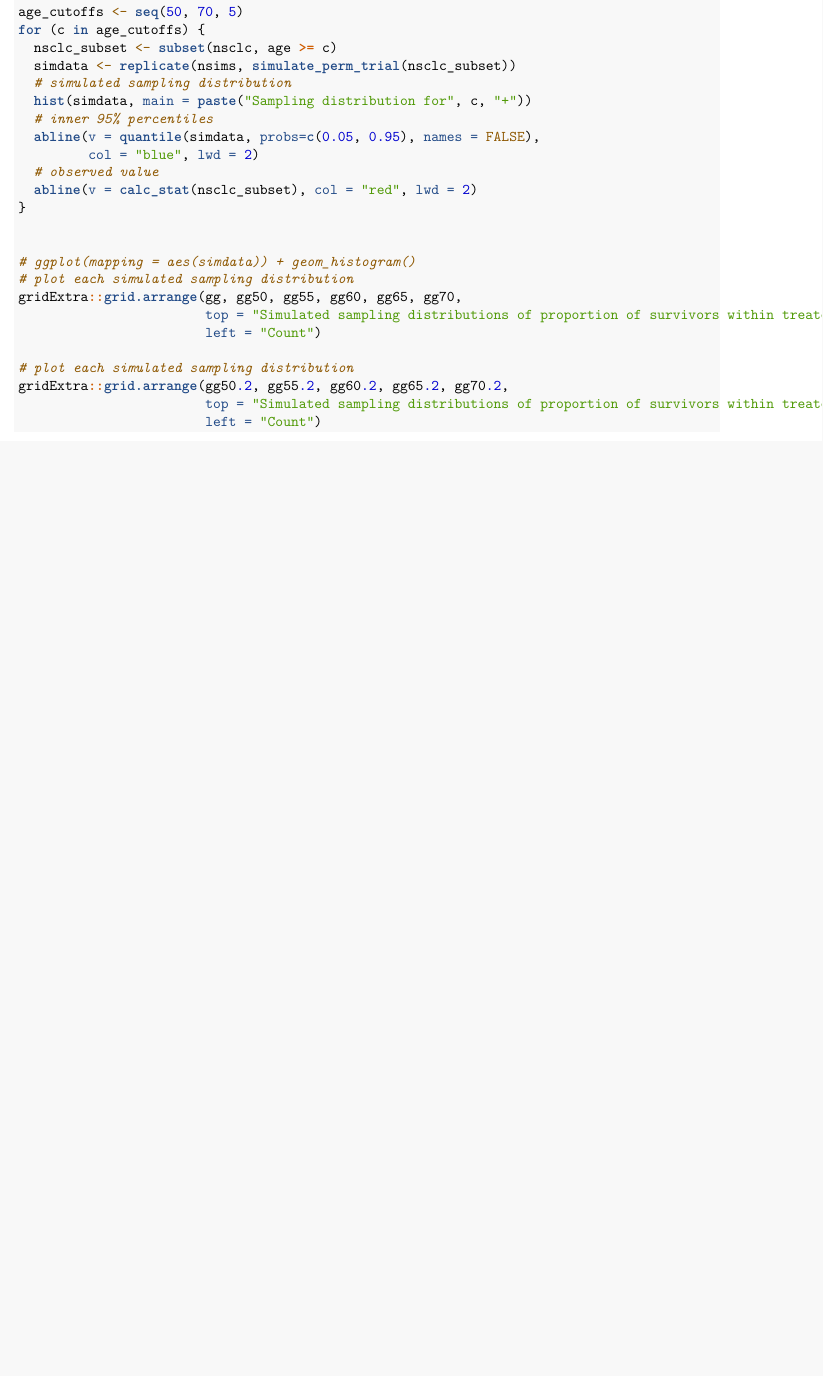
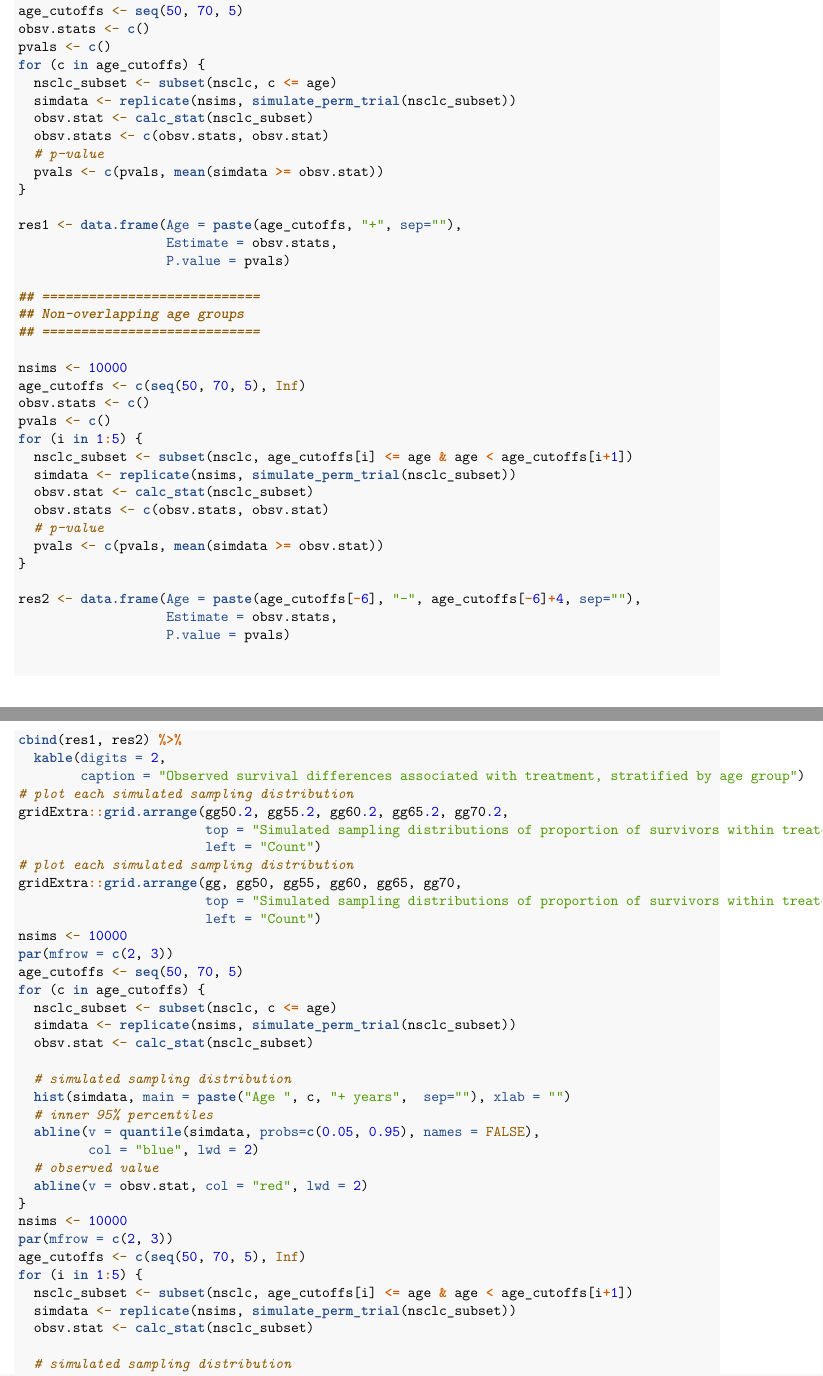
Before and after one commit to alejandroh3005/biomedical-data, an R Markdown document (vignettes/homework-1.Rmd): part of page 14 of 14 before the commit and two parts of pages 10 and 11 of 11 after it, the two joined at a grey line, cut so that both start at the same text, the shorter picture padded with empty space. The pictures show the output file vignettes/homework-1.pdf that the author committed with the source.

Commit message:
Final homework 1

````diff
--- a/vignettes/homework-1.Rmd
+++ b/vignettes/homework-1.Rmd
@@ -223,22 +226,44 @@ pvals <= 0.05
 age_cutoffs <- seq(50, 70, 5)
+obsv.stats <- c()
 pvals <- c()
 for (c in age_cutoffs) {
   nsclc_subset <- subset(nsclc, c <= age)
   simdata <- replicate(nsims, simulate_perm_trial(nsclc_subset))
   obsv.stat <- calc_stat(nsclc_subset)
+  obsv.stats <- c(obsv.stats, obsv.stat)
   # p-value
   pvals <- c(pvals, mean(simdata >= obsv.stat))
 }
 
-pvals
-pvals <= 0.05
+res1 <- data.frame(Age = paste(age_cutoffs, "+", sep=""),
+                   Estimate = obsv.stats,
+                   P.value = pvals)
+
+## ============================
+## Non-overlapping age groups
+## ============================
+
+nsims <- 10000
+age_cutoffs <- c(seq(50, 70, 5), Inf)
+obsv.stats <- c()
+pvals <- c()
+for (i in 1:5) {
+  nsclc_subset <- subset(nsclc, age_cutoffs[i] <= age & age < age_cutoffs[i+1])
+  simdata <- replicate(nsims, simulate_perm_trial(nsclc_subset))
+  obsv.stat <- calc_stat(nsclc_subset)
+  obsv.stats <- c(obsv.stats, obsv.stat)
+  # p-value
+  pvals <- c(pvals, mean(simdata >= obsv.stat))
+}
+
+res2 <- data.frame(Age = paste(age_cutoffs[-6], "-", age_cutoffs[-6]+4, sep=""),
+                   Estimate = obsv.stats,
+                   P.value = pvals)
+
+cbind(res1, res2) %>%
+  kable(digits = 2,
+        caption = "Observed survival differences associated with treatment, stratified by age group")
 ```
 
-## Supplementary
 
-```{r supplementary, warning=FALSE}
-# plot each simulated sampling distribution
-gridExtra::grid.arrange(gg, gg50, gg55, gg60, gg65, gg70,
-                        top = "Simulated sampling distributions of proportion of survivors within treated group,\nstratified by non-overlapping age groups",
-                        left = "Count")
 
@@ -245,32 +276,32 @@ gridExtra::grid.arrange(gg, gg50, gg55, gg60, gg65, gg70,
+### Question 1
+
+Histograms of the simulated sampling distribution of P(Survived|Age), across overlapping age groups.
+
+```{r supplementary-1a, warning=FALSE}
 # plot each simulated sampling distribution
 gridExtra::grid.arrange(gg50.2, gg55.2, gg60.2, gg65.2, gg70.2,
                         top = "Simulated sampling distributions of proportion of survivors within treated group, \nstratified by overlapping age groups",
                         left = "Count")
 ```
 
-```{r}
-pvals <- c()
-par(mfrow = c(2, 3))
-age_cutoffs <- c(seq(50, 70, 5), Inf)
-for (i in 1:5) {
-  nsclc_subset <- subset(nsclc, age_cutoffs[i] <= age & age < age_cutoffs[i+1])
-  simdata <- replicate(nsims, simulate_perm_trial(nsclc_subset))
+\pagebreak
 
-  # simulated sampling distribution
-  hist(simdata, main = paste("Sampling distribution for", age_cutoffs[i], "-", age_cutoffs[i+1]))
-  # inner 95% percentiles
-  abline(v = quantile(simdata, probs=c(0.05, 0.95), names = FALSE),
-         col = "blue", lwd = 2)
-  # observed value
-  abline(v = calc_stat(nsclc_subset), col = "red", lwd = 2)
+Histograms of the simulated sampling distribution of P(Survived|Age), across non-overlapping age groups.
 
-  # p-value
-  pvals <- c(pvals, mean(simdata >= obsv.stat))
-}
+```{r supplementary-1b, warning=FALSE}
+# plot each simulated sampling distribution
+gridExtra::grid.arrange(gg, gg50, gg55, gg60, gg65, gg70,
+                        top = "Simulated sampling distributions of proportion of survivors within treated group,\nstratified by non-overlapping age groups",
+                        left = "Count")
+```
 
-pvals
-pvals <= 0.05
+\pagebreak
 
+### Question 2
 
+Histograms of the simulated sampling distribution of P(Survived|TFD725+docetaxel) - P(Survived|docetaxel), across overlapping age groups. Blue lines denote 5% and 95% percentiles and define an inner 90% confidence interval under the hypothesis that TFD725 has no treatment effect; red line denotes our observed difference in survival associated with treatment.
+
+```{r supplementary-2a}
+nsims <- 10000
 par(mfrow = c(2, 3))
 age_cutoffs <- seq(50, 70, 5)
@@ -281,11 +311,9 @@ for (c in age_cutoffs) {
   obsv.stat <- calc_stat(nsclc_subset)
 
   # simulated sampling distribution
-  hist(simdata, main = paste("Sampling distribution for", c, "+"))
+  hist(simdata, main = paste("Age ", c, "+ years",  sep=""), xlab = "")
   # inner 95% percentiles
   abline(v = quantile(simdata, probs=c(0.05, 0.95), names = FALSE),
          col = "blue", lwd = 2)
   # observed value
   abline(v = obsv.stat, col = "red", lwd = 2)
-
-  # p-value
@@ -297,2 +321,16 @@ pvals <= 0.05
 ```
 
+\pagebreak
+
+Histograms of the simulated sampling distribution of P(Survived|TFD725+docetaxel) - P(Survived|docetaxel), across non-overlapping age groups. Blue lines denote 5% and 95% percentiles and define an inner 90% confidence interval under the hypothesis that TFD725 has no treatment effect; red line denotes our observed difference in survival associated with treatment.
+
+```{r supplementary-2b}
+nsims <- 10000
+par(mfrow = c(2, 3))
+age_cutoffs <- c(seq(50, 70, 5), Inf)
+for (i in 1:5) {
+  nsclc_subset <- subset(nsclc, age_cutoffs[i] <= age & age < age_cutoffs[i+1])
+  simdata <- replicate(nsims, simulate_perm_trial(nsclc_subset))
+  obsv.stat <- calc_stat(nsclc_subset)
+
+  # simulated sampling distribution
````
Also changed, not shown: vignettes/homework-1.pdf, vignettes/homework-1.Rmd (57 more changed lines).
